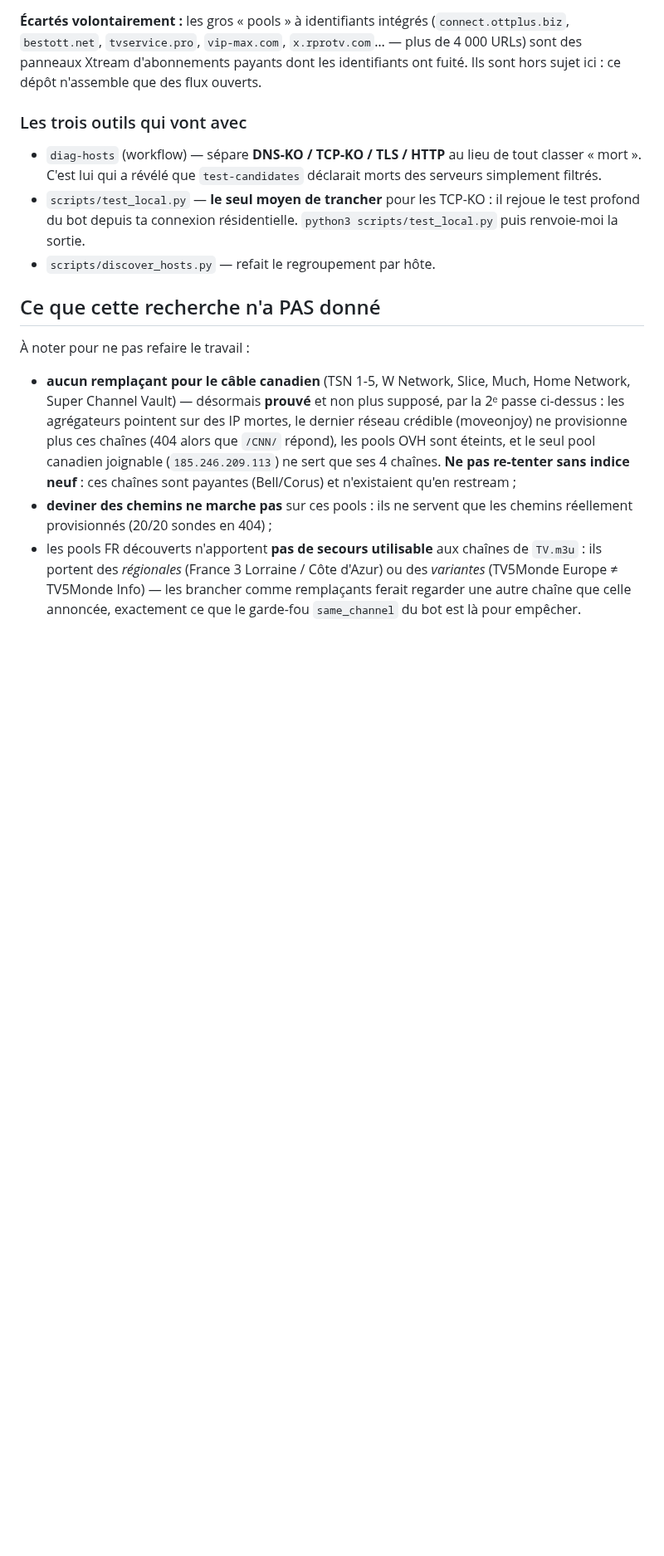
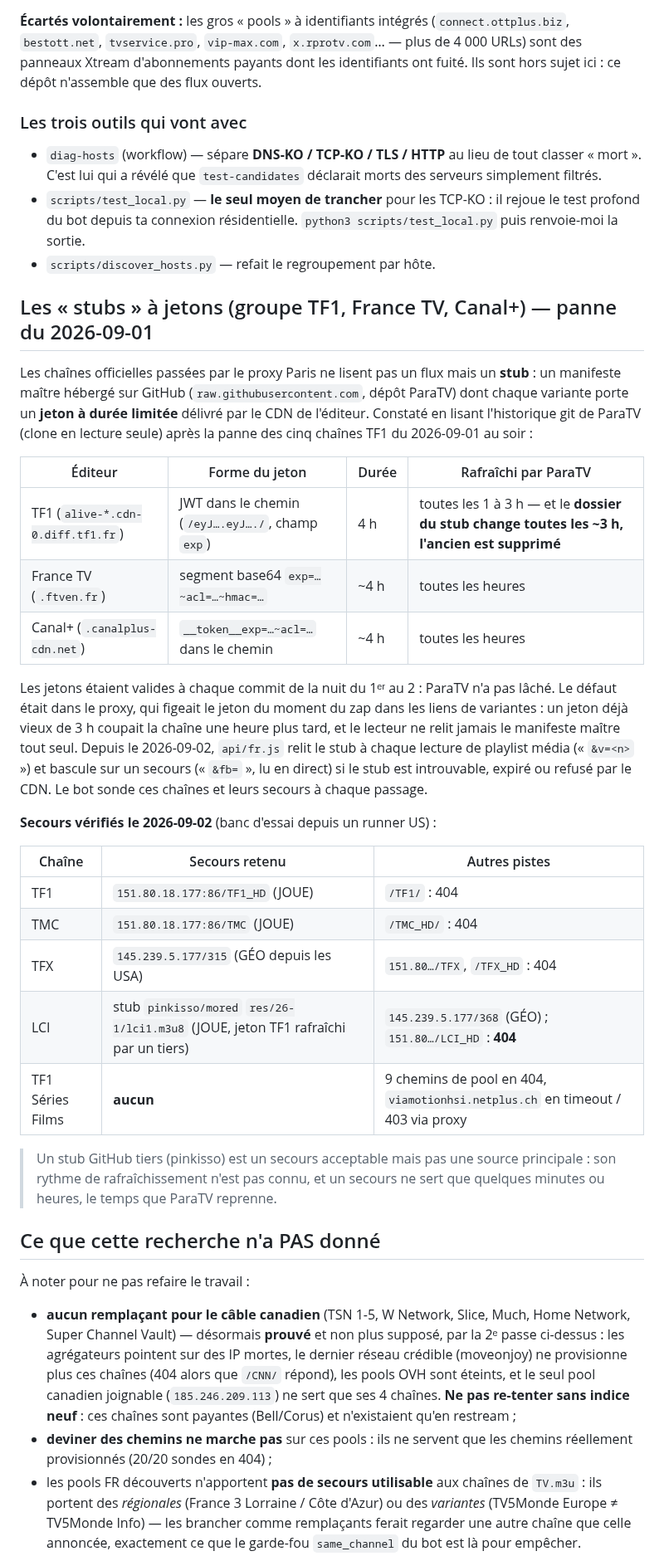
Before and after one commit to Benesty/iptv, a Markdown page: SERVEURS.md, the part around one of its changes. Shown at 83% size. Rendered like a GitHub page; blank space fills up the shorter version.

Commit message:
SERVEURS.md: les stubs a jetons (groupe TF1, France TV, Canal+) et les secours verifies
Co-Authored-By: Claude Fable 5.1 <noreply@anthropic.com>
Claude-Session: https://claude.ai/code/session_01LdkX2Y4MWUHEhHmywbMkMW

```diff
--- a/SERVEURS.md
+++ b/SERVEURS.md
@@ -127,6 +127,43 @@ n'assemble que des flux ouverts.
   `python3 scripts/test_local.py` puis renvoie-moi la sortie.
 - `scripts/discover_hosts.py` — refait le regroupement par hôte.
 
+## Les « stubs » à jetons (groupe TF1, France TV, Canal+) — panne du 2026-09-01
+
+Les chaînes officielles passées par le proxy Paris ne lisent pas un flux mais un
+**stub** : un manifeste maître hébergé sur GitHub (`raw.githubusercontent.com`,
+dépôt ParaTV) dont chaque variante porte un **jeton à durée limitée** délivré par
+le CDN de l'éditeur. Constaté en lisant l'historique git de ParaTV (clone en
+lecture seule) après la panne des cinq chaînes TF1 du 2026-09-01 au soir :
+
+| Éditeur | Forme du jeton | Durée | Rafraîchi par ParaTV |
+|---|---|---|---|
+| TF1 (`alive-*.cdn-0.diff.tf1.fr`) | JWT dans le chemin (`/eyJ….eyJ…./`, champ `exp`) | 4 h | toutes les 1 à 3 h — et le **dossier du stub change toutes les ~3 h, l'ancien est supprimé** |
+| France TV (`.ftven.fr`) | segment base64 `exp=…~acl=…~hmac=…` | ~4 h | toutes les heures |
+| Canal+ (`.canalplus-cdn.net`) | `__token__exp=…~acl=…` dans le chemin | ~4 h | toutes les heures |
+
+Les jetons étaient valides à chaque commit de la nuit du 1ᵉʳ au 2 : ParaTV n'a
+pas lâché. Le défaut était dans le proxy, qui figeait le jeton du moment du zap
+dans les liens de variantes : un jeton déjà vieux de 3 h coupait la chaîne une
+heure plus tard, et le lecteur ne relit jamais le manifeste maître tout seul.
+Depuis le 2026-09-02, `api/fr.js` relit le stub à chaque lecture de playlist
+média (« `&v=<n>` ») et bascule sur un secours (« `&fb=` », lu en direct) si le
+stub est introuvable, expiré ou refusé par le CDN. Le bot sonde ces chaînes et
+leurs secours à chaque passage.
+
+**Secours vérifiés le 2026-09-02** (banc d'essai depuis un runner US) :
+
+| Chaîne | Secours retenu | Autres pistes |
+|---|---|---|
+| TF1 | `151.80.18.177:86/TF1_HD` (JOUE) | `/TF1/` : 404 |
+| TMC | `151.80.18.177:86/TMC` (JOUE) | `/TMC_HD/` : 404 |
+| TFX | `145.239.5.177/315` (GÉO depuis les USA) | `151.80…/TFX`, `/TFX_HD` : 404 |
+| LCI | stub `pinkisso/mored` `res/26-1/lci1.m3u8` (JOUE, jeton TF1 rafraîchi par un tiers) | `145.239.5.177/368` (GÉO) ; `151.80…/LCI_HD` : **404** |
+| TF1 Séries Films | **aucun** | 9 chemins de pool en 404, `viamotionhsi.netplus.ch` en timeout / 403 via proxy |
+
+> Un stub GitHub tiers (pinkisso) est un secours acceptable mais pas une source
+> principale : son rythme de rafraîchissement n'est pas connu, et un secours ne
+> sert que quelques minutes ou heures, le temps que ParaTV reprenne.
+
 ## Ce que cette recherche n'a PAS donné
 
 À noter pour ne pas refaire le travail :
```
Also changed, not shown: other parts of SERVEURS.md (+1 -1 lines).
